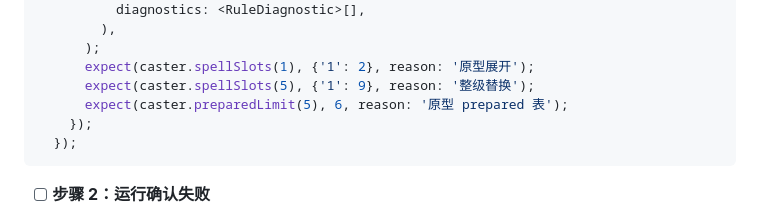
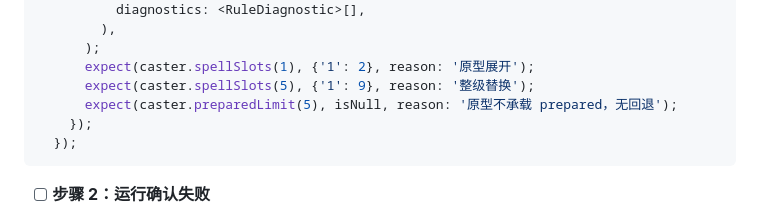
Before and after one commit to ZZZzcxZZZ/oh-my-dungeon, a Markdown page: docs/plans/2026-09-10-rules-contract-core.md, the part around the change. GitHub-like rendering.

Commit message:
docs(plan): 修任务 4 测试草稿里与最终语义不符的 preparedLimit 期望

````diff
--- a/docs/plans/2026-09-10-rules-contract-core.md
+++ b/docs/plans/2026-09-10-rules-contract-core.md
@@ -1243,7 +1243,7 @@ git commit -m "feat(rules): 职业规则块 ClassRuleSet 与字段级诊断"
       );
       expect(caster.spellSlots(1), {'1': 2}, reason: '原型展开');
       expect(caster.spellSlots(5), {'1': 9}, reason: '整级替换');
-      expect(caster.preparedLimit(5), 6, reason: '原型 prepared 表');
+      expect(caster.preparedLimit(5), isNull, reason: '原型不承载 prepared，无回退');
     });
   });
 ```
````
